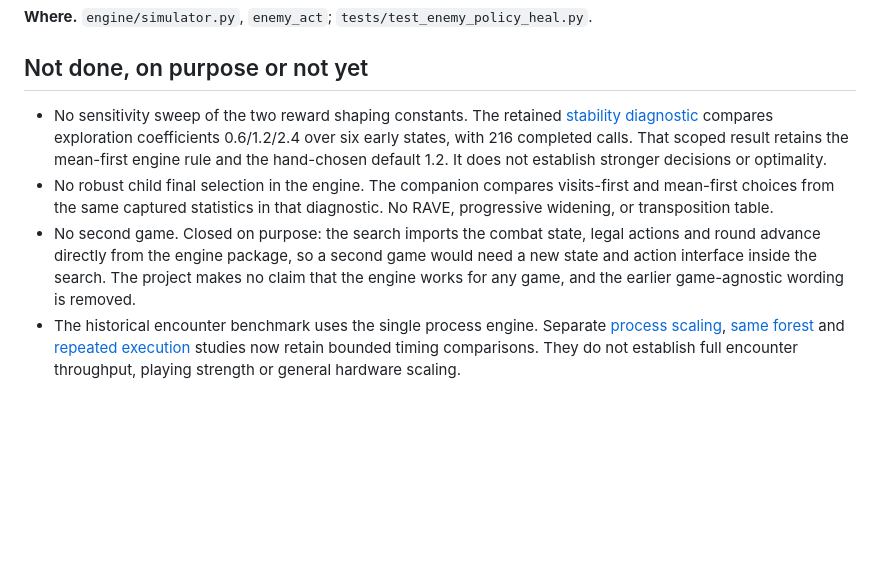
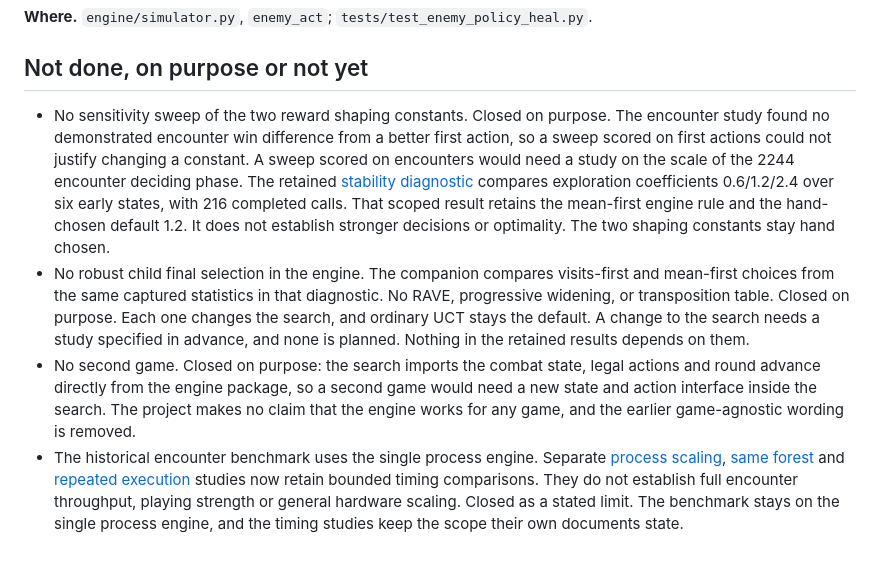
Before and after one commit to T92T1914/mcts-combat-engine, a Markdown page: docs/design-decisions.md, the part around the change. GitHub-like rendering; blank space fills up the shorter version.

Commit message:
Close the remaining not-done bullets with their reasons
Every bullet under the not-done heading in the design decisions now ends closed on purpose or as a stated limit, with the reason beside it. The reward constant sweep is closed because a first action sweep could not justify a change after the encounter study and an encounter sweep would need a study on that study's scale. The robust final selection, RAVE, progressive widening and transposition table bullet is closed because each changes the search and ordinary UCT stays the default. The historical benchmark bullet stays as a stated limit.

Wording only. No code, result or test changed. This branch builds on the claim removal pull request.

```diff
--- a/docs/design-decisions.md
+++ b/docs/design-decisions.md
@@ -198,14 +198,22 @@ correction does not revise their retained study results.
 
 ## Not done, on purpose or not yet
 
-* No sensitivity sweep of the two reward shaping constants. The retained
+* No sensitivity sweep of the two reward shaping constants. Closed on purpose.
+  The encounter study found no demonstrated encounter win difference from a
+  better first action, so a sweep scored on first actions could not justify
+  changing a constant. A sweep scored on encounters would need a study on the
+  scale of the 2244 encounter deciding phase. The retained
   [stability diagnostic](episode-stability.md#retained-baseline) compares
   exploration coefficients 0.6/1.2/2.4 over six early states, with 216 completed
   calls. That scoped result retains the mean-first engine rule and the
   hand-chosen default 1.2. It does not establish stronger decisions or optimality.
+  The two shaping constants stay hand chosen.
 * No robust child final selection in the engine. The companion compares
   visits-first and mean-first choices from the same captured statistics in
   that diagnostic. No RAVE, progressive widening, or transposition table.
+  Closed on purpose. Each one changes the search, and ordinary UCT stays the
+  default. A change to the search needs a study specified in advance, and none
+  is planned. Nothing in the retained results depends on them.
 * No second game. Closed on purpose: the search imports the combat state, legal
   actions and round advance directly from the engine package, so a second game
   would need a new state and action interface inside the search. The project
@@ -215,4 +223,6 @@ correction does not revise their retained study results.
   [process scaling](parallel-scaling-results.md), [same forest](same-forest-results.md)
   and [repeated execution](same-forest-repeatability-results.md) studies now
   retain bounded timing comparisons. They do not establish full encounter
-  throughput, playing strength or general hardware scaling.
+  throughput, playing strength or general hardware scaling. Closed as a stated
+  limit. The benchmark stays on the single process engine, and the timing
+  studies keep the scope their own documents state.
```
